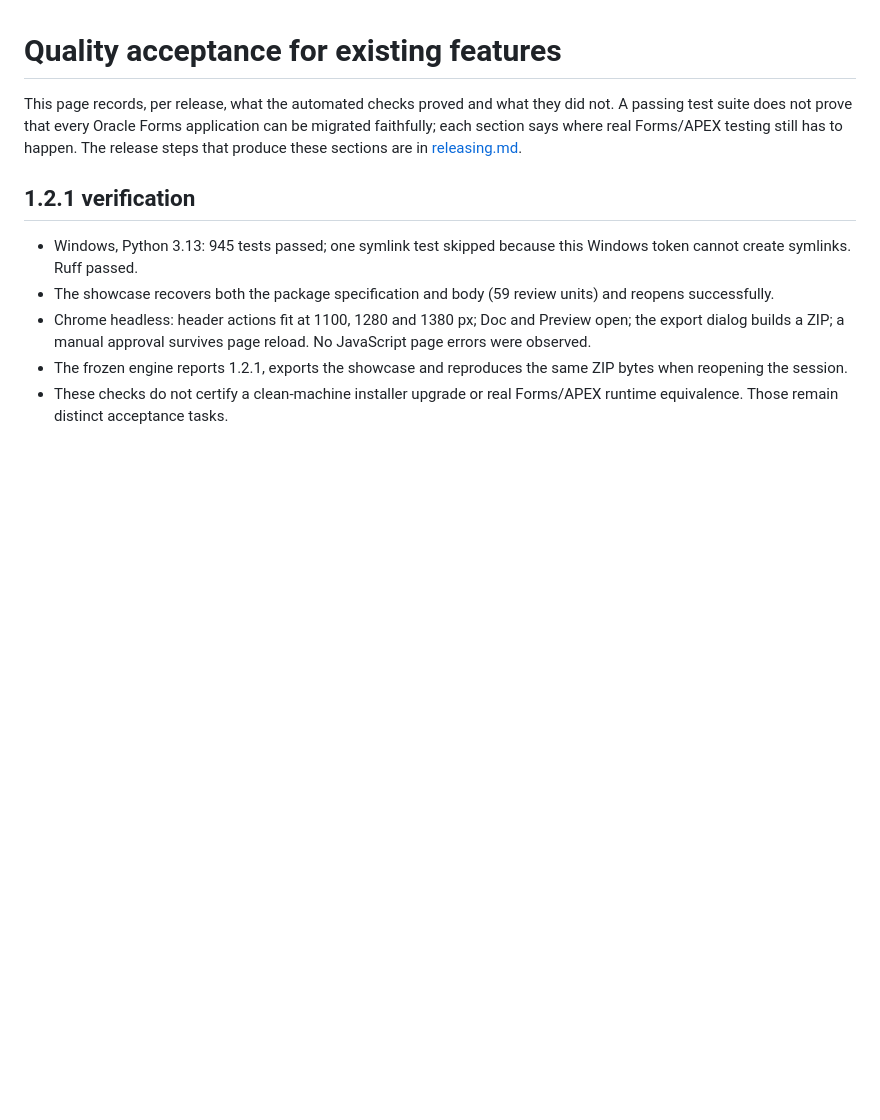
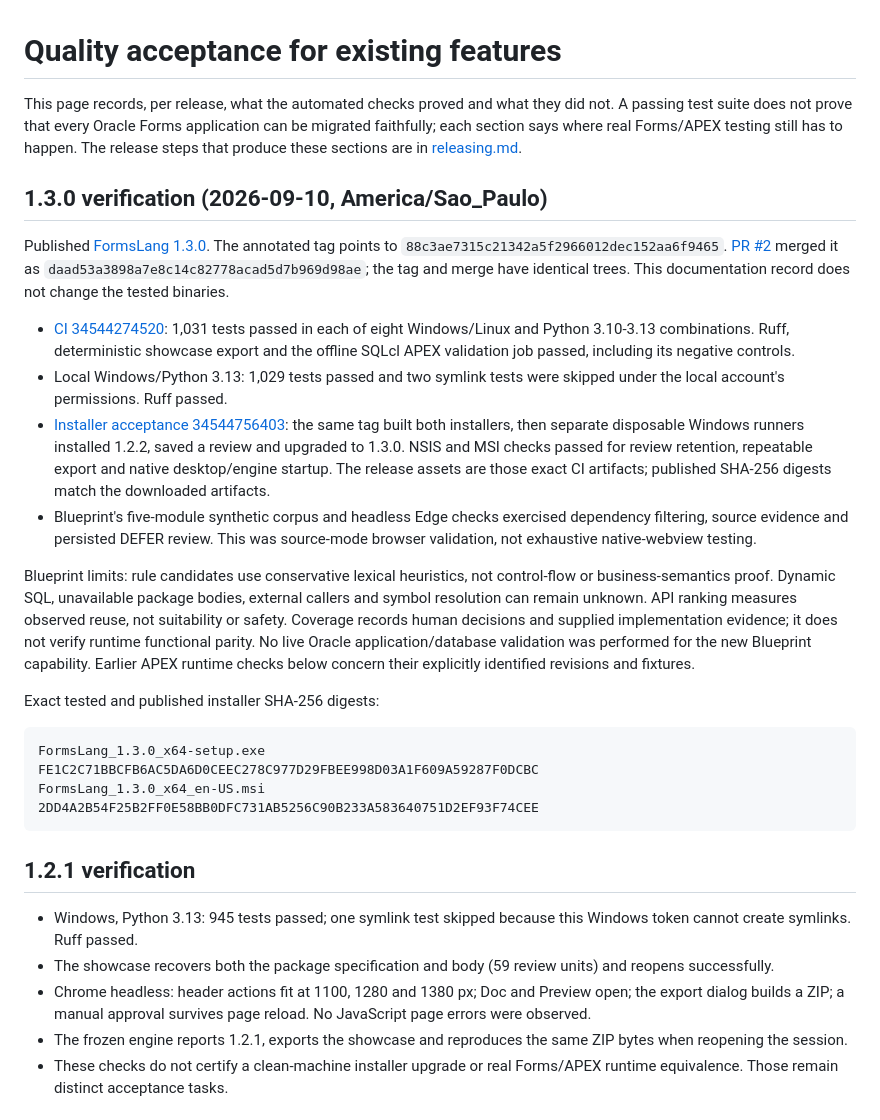
Before and after one commit to B2DEV-TECH/FormsLang, a Markdown page: docs/quality-acceptance.md, the part around the change. Rendered like a GitHub page; blank space fills up the shorter version.

Commit message:
docs: record 1.3.0 release acceptance and installer hashes

````diff
--- a/docs/quality-acceptance.md
+++ b/docs/quality-acceptance.md
@@ -5,6 +5,48 @@ they did not. A passing test suite does not prove that every Oracle Forms
 application can be migrated faithfully; each section says where real
 Forms/APEX testing still has to happen. The release steps that produce
 these sections are in [releasing.md](releasing.md).
+
+## 1.3.0 verification (2026-09-10, America/Sao_Paulo)
+
+Published [FormsLang 1.3.0](https://github.com/B2DEV-TECH/FormsLang/releases/tag/v1.3.0).
+The annotated tag points to `88c3ae7315c21342a5f2966012dec152aa6f9465`.
+[PR #2](https://github.com/B2DEV-TECH/FormsLang/pull/2) merged it as
+`daad53a3898a7e8c14c82778acad5d7b969d98ae`; the tag and merge have identical
+trees. This documentation record does not change the tested binaries.
+
+- [CI 34544274520](https://github.com/B2DEV-TECH/FormsLang/actions/runs/34544274520):
+  1,031 tests passed in each of eight Windows/Linux and Python 3.10-3.13
+  combinations. Ruff, deterministic showcase export and the offline SQLcl
+  APEX validation job passed, including its negative controls.
+- Local Windows/Python 3.13: 1,029 tests passed and two symlink tests were
+  skipped under the local account's permissions. Ruff passed.
+- [Installer acceptance 34544756403](https://github.com/B2DEV-TECH/FormsLang/actions/runs/34544756403):
+  the same tag built both installers, then separate disposable Windows runners
+  installed 1.2.2, saved a review and upgraded to 1.3.0. NSIS and MSI checks
+  passed for review retention, repeatable export and native desktop/engine
+  startup. The release assets are those exact CI artifacts; published SHA-256
+  digests match the downloaded artifacts.
+- Blueprint's five-module synthetic corpus and headless Edge checks exercised
+  dependency filtering, source evidence and persisted DEFER review. This was
+  source-mode browser validation, not exhaustive native-webview testing.
+
+Blueprint limits: rule candidates use conservative lexical heuristics, not
+control-flow or business-semantics proof. Dynamic SQL, unavailable package
+bodies, external callers and symbol resolution can remain unknown. API ranking
+measures observed reuse, not suitability or safety. Coverage records human
+decisions and supplied implementation evidence; it does not verify runtime
+functional parity. No live Oracle application/database validation was performed
+for the new Blueprint capability. Earlier APEX runtime checks below concern
+their explicitly identified revisions and fixtures.
+
+Exact tested and published installer SHA-256 digests:
+
+```text
+FormsLang_1.3.0_x64-setup.exe
+FE1C2C71BBCFB6AC5DA6D0CEEC278C977D29FBEE998D03A1F609A59287F0DCBC
+FormsLang_1.3.0_x64_en-US.msi
+2DD4A2B54F25B2FF0E58BB0DFC731AB5256C90B233A583640751D2EF93F74CEE
+```
 
 ## 1.2.1 verification
 
````
